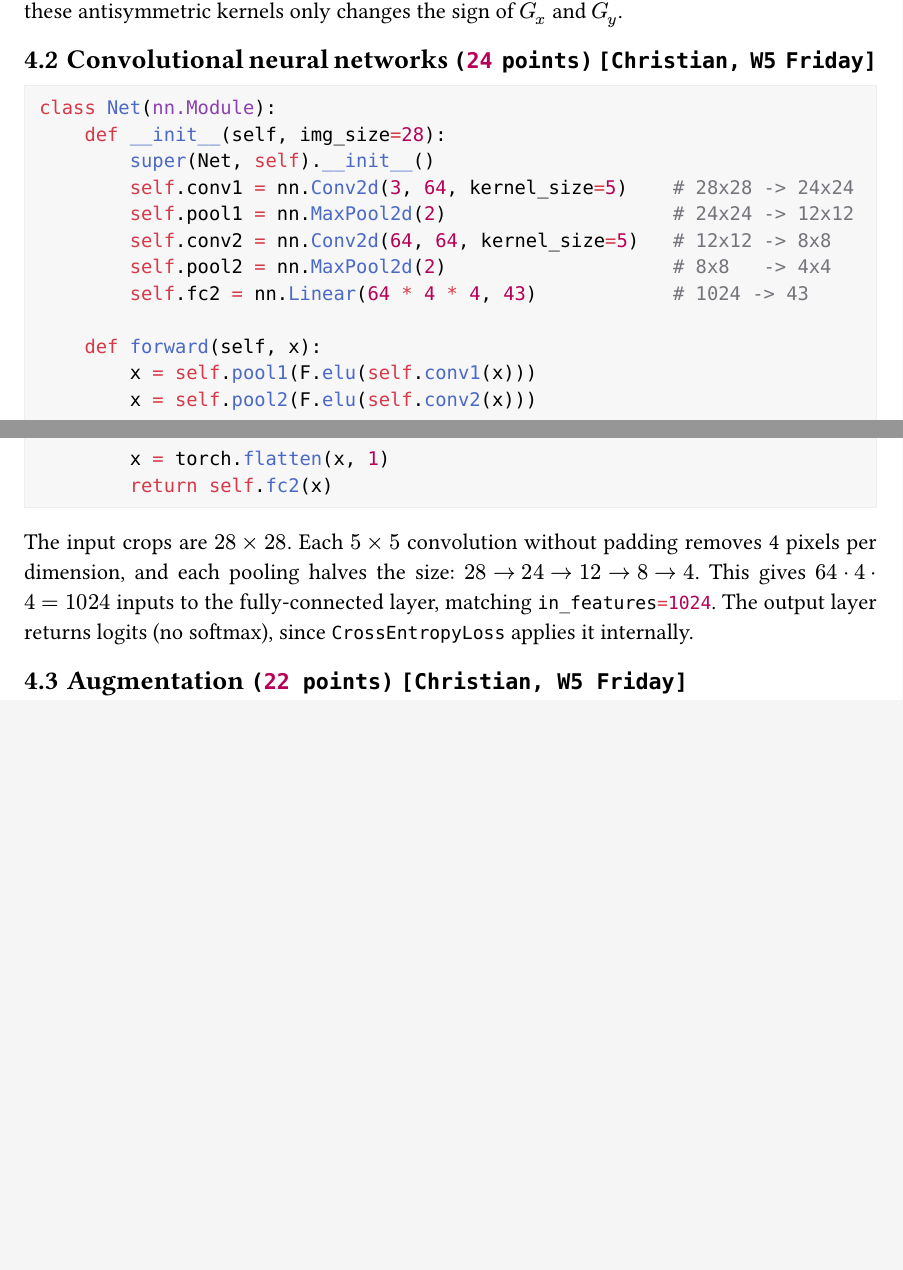
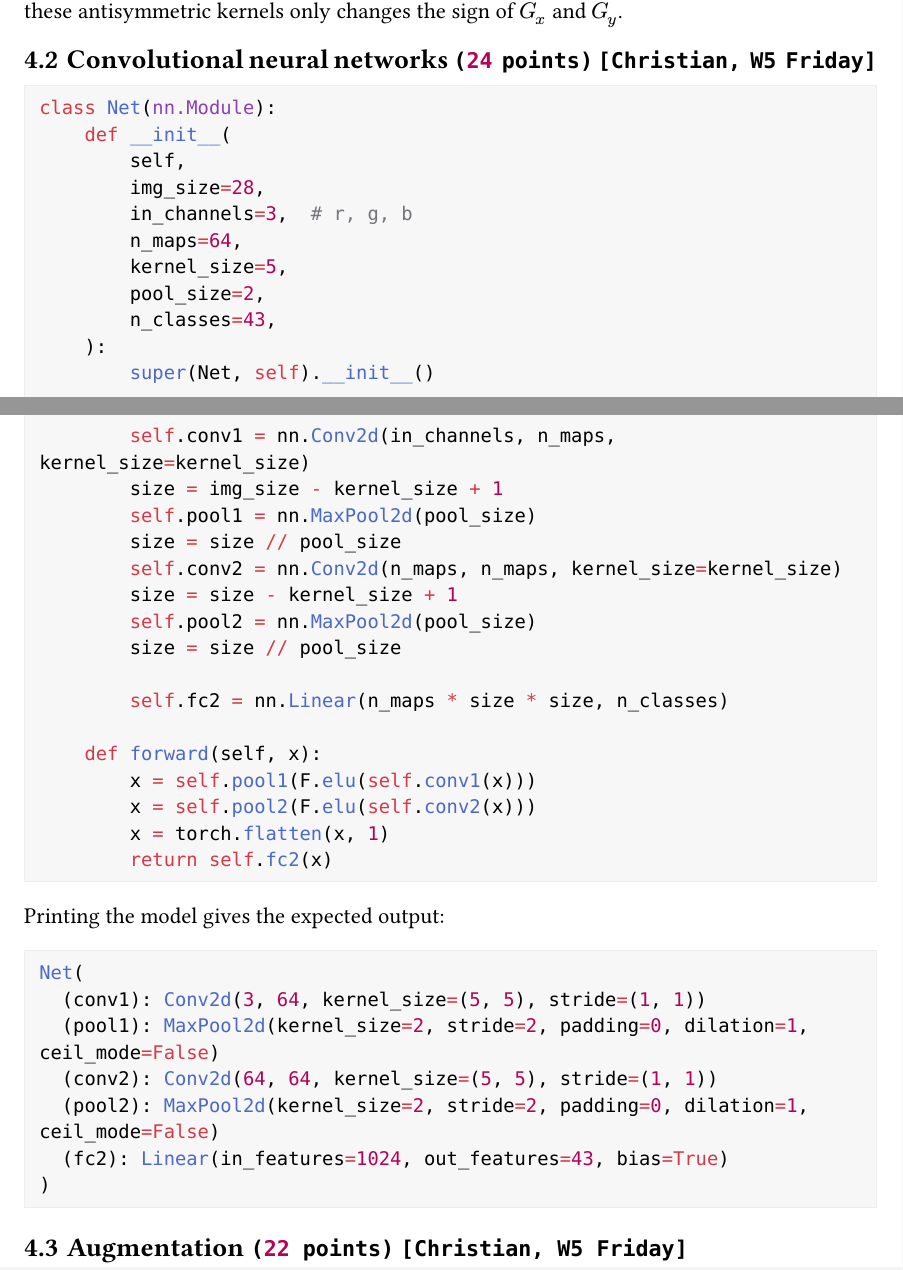
Before and after one commit to lspita-academic/ucph-machine-learning-a, a Typst document (assignments/ha5/main.typ): two parts of pages 2 and 3 of 3 before the commit and two parts of pages 2 and 3 of 4 after it, joined at a grey line, cut so that both start at the same text, the shorter picture padded with empty space. The pictures show the PDF file assignments/ha5/main.pdf that the author committed with the source.

Commit message:
feat(ha5): traffic lights cnn

````diff
--- a/assignments/ha5/main.typ
+++ b/assignments/ha5/main.typ
@@ -97,13 +97,27 @@ The final map $G$ is unaffected by this choice, since it only depends on $G_x^2$
 
 ```python
 class Net(nn.Module):
-    def __init__(self, img_size=28):
+    def __init__(
+        self,
+        img_size=28,
+        in_channels=3,  # r, g, b
+        n_maps=64,
+        kernel_size=5,
+        pool_size=2,
+        n_classes=43,
+    ):
         super(Net, self).__init__()
-        self.conv1 = nn.Conv2d(3, 64, kernel_size=5)    # 28x28 -> 24x24
-        self.pool1 = nn.MaxPool2d(2)                    # 24x24 -> 12x12
-        self.conv2 = nn.Conv2d(64, 64, kernel_size=5)   # 12x12 -> 8x8
-        self.pool2 = nn.MaxPool2d(2)                    # 8x8   -> 4x4
-        self.fc2 = nn.Linear(64 * 4 * 4, 43)            # 1024 -> 43
+
+        self.conv1 = nn.Conv2d(in_channels, n_maps, kernel_size=kernel_size)
+        size = img_size - kernel_size + 1
+        self.pool1 = nn.MaxPool2d(pool_size)
+        size = size // pool_size
+        self.conv2 = nn.Conv2d(n_maps, n_maps, kernel_size=kernel_size)
+        size = size - kernel_size + 1
+        self.pool2 = nn.MaxPool2d(pool_size)
+        size = size // pool_size
+
+        self.fc2 = nn.Linear(n_maps * size * size, n_classes)
 
     def forward(self, x):
         x = self.pool1(F.elu(self.conv1(x)))
@@ -112,7 +126,16 @@ class Net(nn.Module):
         return self.fc2(x)
 ```
 
-The input crops are $28 times 28$. Each $5 times 5$ convolution without padding removes 4 pixels per dimension, and each pooling halves the size: $28 -> 24 -> 12 -> 8 -> 4$. This gives $64 dot 4 dot 4 = 1024$ inputs to the fully-connected layer, matching `in_features=1024`. The output layer returns logits (no softmax), since `CrossEntropyLoss` applies it internally.
+Printing the model gives the expected output:
+```
+Net(
+  (conv1): Conv2d(3, 64, kernel_size=(5, 5), stride=(1, 1))
+  (pool1): MaxPool2d(kernel_size=2, stride=2, padding=0, dilation=1, ceil_mode=False)
+  (conv2): Conv2d(64, 64, kernel_size=(5, 5), stride=(1, 1))
+  (pool2): MaxPool2d(kernel_size=2, stride=2, padding=0, dilation=1, ceil_mode=False)
+  (fc2): Linear(in_features=1024, out_features=43, bias=True)
+)
+```
 
 == Augmentation #authorpoints("Christian, W5 Friday", 22)
 
````
Also changed, not shown: assignments/ha5/main.pdf, 1 other file.
